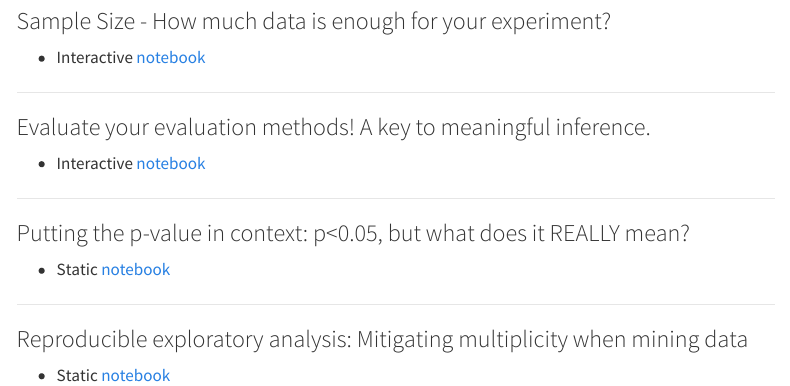
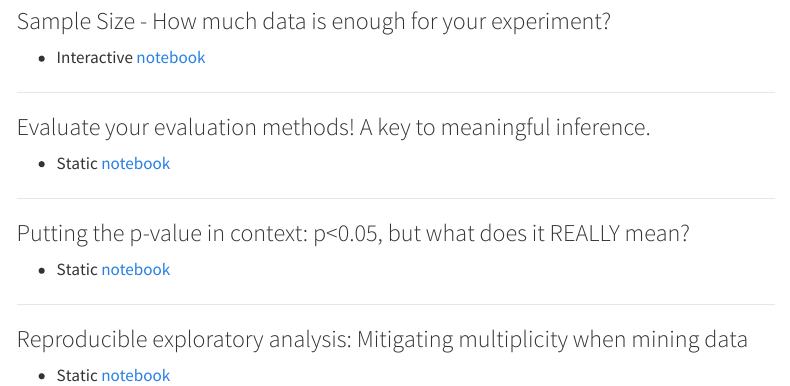
Before and after one commit to Mark-Kramer/METER-Units, a Quarto document (index.qmd): the page in a window 1100 px wide, from 80 px down. Rendered offline with R 4.5, knitr and Pandoc in place of Quarto, with nearby package versions; menus at the side of the page are left out.

Commit message:
Inference --> static

```diff
--- a/index.qmd
+++ b/index.qmd
@@ -9,7 +9,7 @@ title: "BU METER"
 ---
 
 ### Evaluate your evaluation methods! A key to meaningful inference.
-- Interactive [notebook](METER_Inference-SHORT-Quarto.html)
+- Static [notebook](https://github.com/Mark-Kramer/METER-Units/blob/main/METER_Inference-SHORT.html)
 
 ---
 
```
Also changed, not shown: 1 other file.
